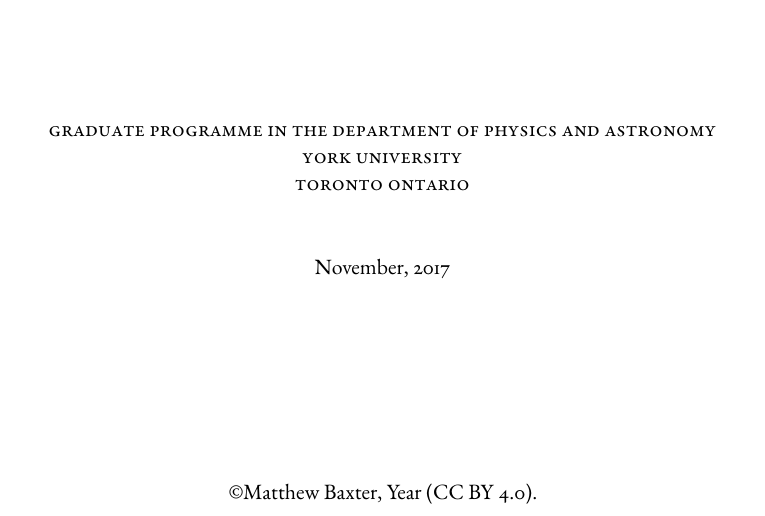
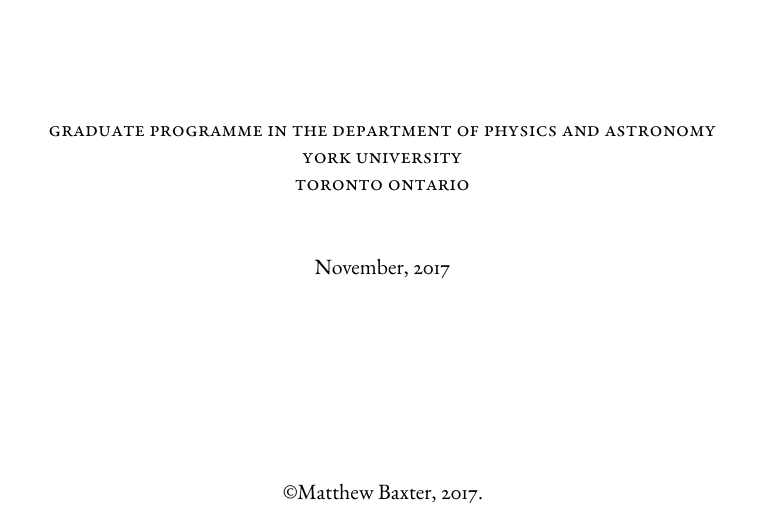
Before and after one commit to m0baxter/Dissertation, a LaTeX document (diss.tex): part of page 1 of 100, cut so that both start at the same text. Compiled offline with pdfLaTeX; a missing font is replaced by an installed copy or a similar font.

Commit message:
Changes from FGS.
Some of the changes are not reflected here as they are stupid and I do
not want them to soil this version. However, the changes were made and
submitted.

```diff
--- a/diss.tex
+++ b/diss.tex
@@ -109,7 +109,7 @@
    %\vspace{1 cm}
    \vspace{3.5 cm}
 
-   \copyright Matthew Baxter, Year (\textsc{CC BY} 4.0).
+   \copyright Matthew Baxter, 2017.
 
    \thispagestyle{empty}
 
```
